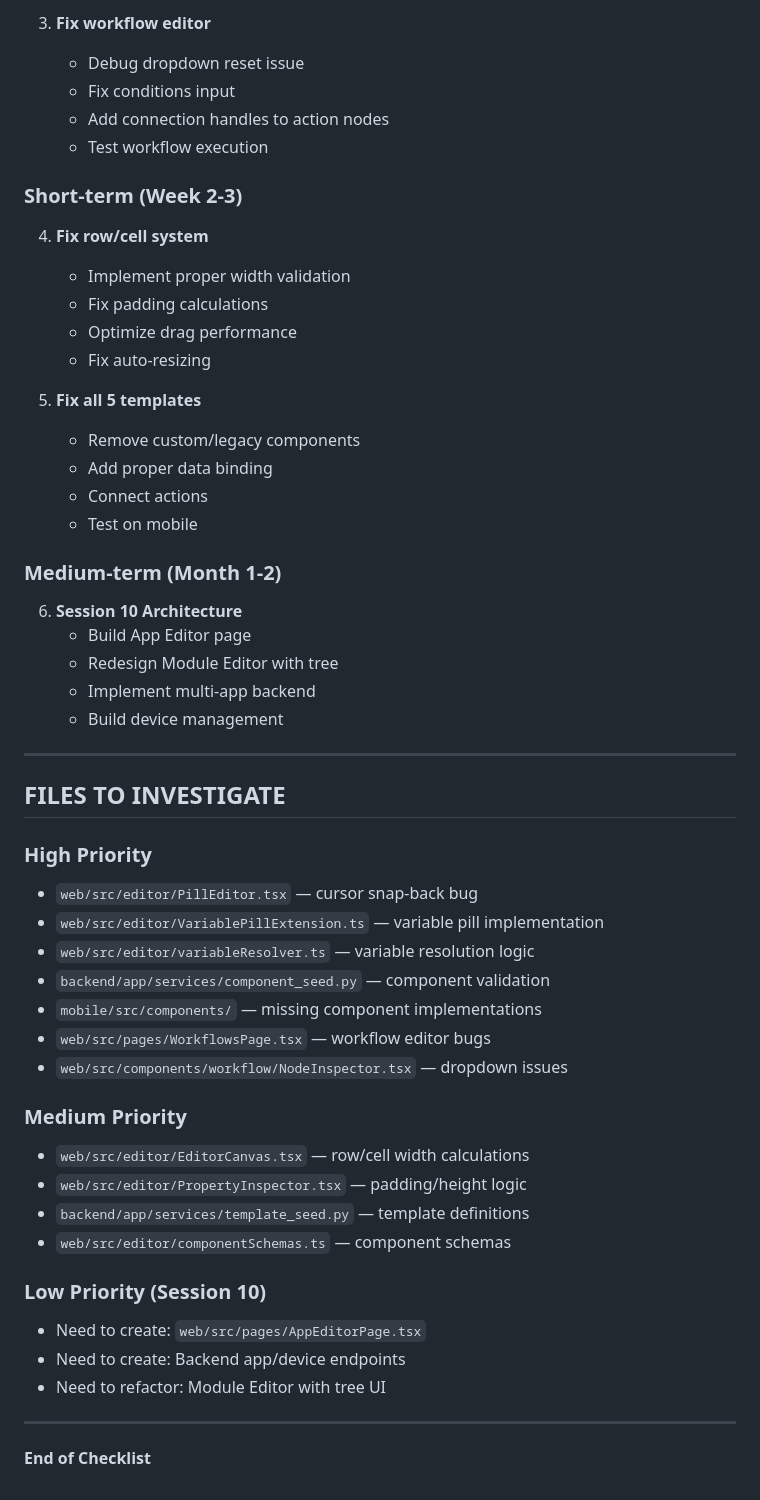
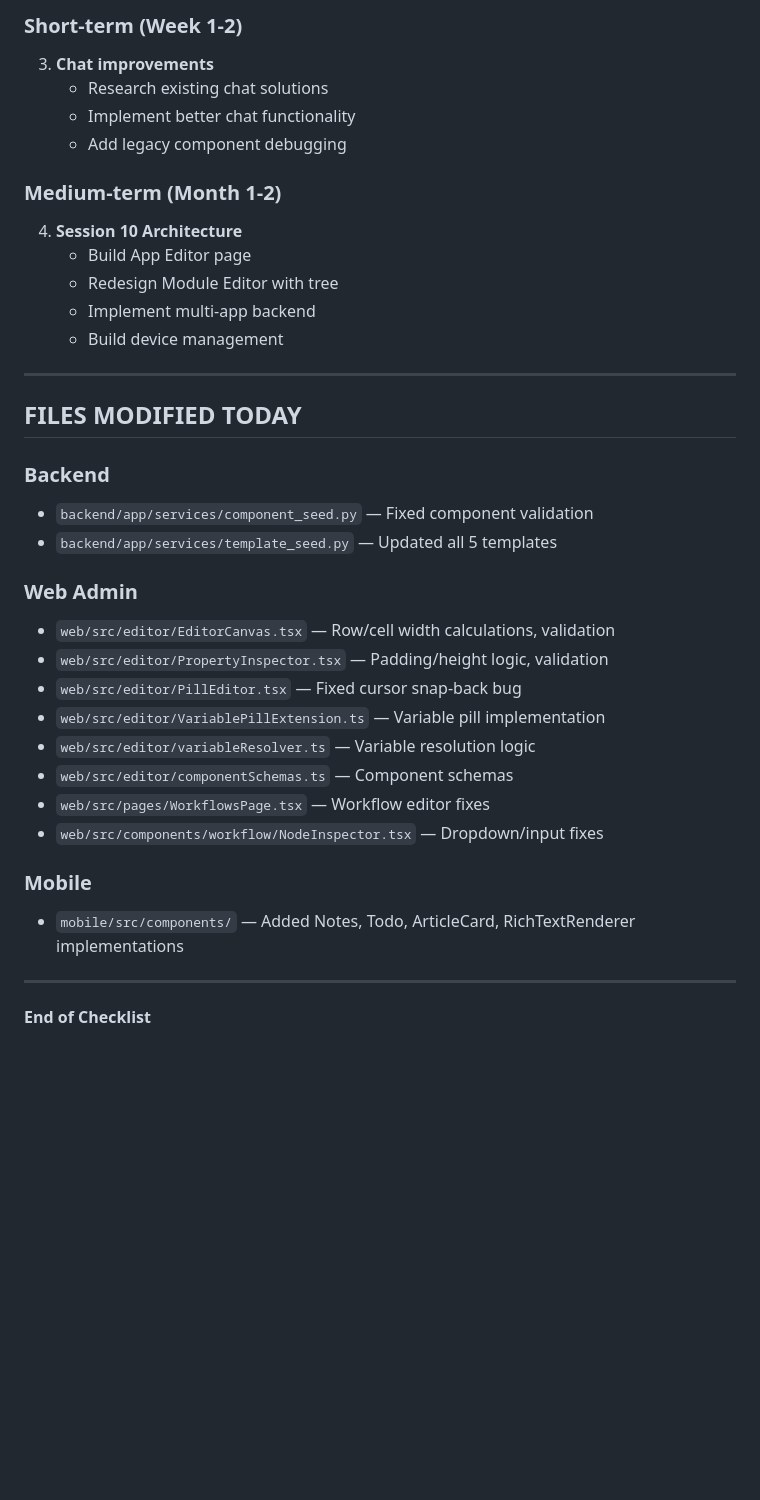
Before and after one commit to BarryTheShen/Helm, a Markdown page: FEATURE_FEEDBACK_3_CHECKLIST.md, the part around one of its changes. Rendered like a GitHub page; blank space fills up the shorter version.

```diff
--- a/FEATURE_FEEDBACK_3_CHECKLIST.md
+++ b/FEATURE_FEEDBACK_3_CHECKLIST.md
@@ -542,27 +543,14 @@
 
-3. **Fix workflow editor**
-   - Debug dropdown reset issue
-   - Fix conditions input
-   - Add connection handles to action nodes
-   - Test workflow execution
+### Short-term (Week 1-2)
 
-### Short-term (Week 2-3)
-
-4. **Fix row/cell system**
-   - Implement proper width validation
-   - Fix padding calculations
-   - Optimize drag performance
-   - Fix auto-resizing
-
-5. **Fix all 5 templates**
-   - Remove custom/legacy components
-   - Add proper data binding
-   - Connect actions
-   - Test on mobile
+3. **Chat improvements**
+   - Research existing chat solutions
+   - Implement better chat functionality
+   - Add legacy component debugging
 
 ### Medium-term (Month 1-2)
 
-6. **Session 10 Architecture**
+4. **Session 10 Architecture**
    - Build App Editor page
    - Redesign Module Editor with tree
    - Implement multi-app backend
@@ -570,27 +558,24 @@
 
 ---
 
-## FILES TO INVESTIGATE
+## FILES MODIFIED TODAY
 
-### High Priority
-- `web/src/editor/PillEditor.tsx` — cursor snap-back bug
-- `web/src/editor/VariablePillExtension.ts` — variable pill implementation
-- `web/src/editor/variableResolver.ts` — variable resolution logic
-- `backend/app/services/component_seed.py` — component validation
-- `mobile/src/components/` — missing component implementations
-- `web/src/pages/WorkflowsPage.tsx` — workflow editor bugs
-- `web/src/components/workflow/NodeInspector.tsx` — dropdown issues
+### Backend
+- `backend/app/services/component_seed.py` — Fixed component validation
+- `backend/app/services/template_seed.py` — Updated all 5 templates
 
-### Medium Priority
-- `web/src/editor/EditorCanvas.tsx` — row/cell width calculations
-- `web/src/editor/PropertyInspector.tsx` — padding/height logic
-- `backend/app/services/template_seed.py` — template definitions
-- `web/src/editor/componentSchemas.ts` — component schemas
+### Web Admin
+- `web/src/editor/EditorCanvas.tsx` — Row/cell width calculations, validation
+- `web/src/editor/PropertyInspector.tsx` — Padding/height logic, validation
+- `web/src/editor/PillEditor.tsx` — Fixed cursor snap-back bug
+- `web/src/editor/VariablePillExtension.ts` — Variable pill implementation
+- `web/src/editor/variableResolver.ts` — Variable resolution logic
+- `web/src/editor/componentSchemas.ts` — Component schemas
+- `web/src/pages/WorkflowsPage.tsx` — Workflow editor fixes
+- `web/src/components/workflow/NodeInspector.tsx` — Dropdown/input fixes
 
-### Low Priority (Session 10)
-- Need to create: `web/src/pages/AppEditorPage.tsx`
-- Need to create: Backend app/device endpoints
-- Need to refactor: Module Editor with tree UI
+### Mobile
+- `mobile/src/components/` — Added Notes, Todo, ArticleCard, RichTextRenderer implementations
 
 ---
 
```
Also changed, not shown: other parts of FEATURE_FEEDBACK_3_CHECKLIST.md (+154 -153 lines).
